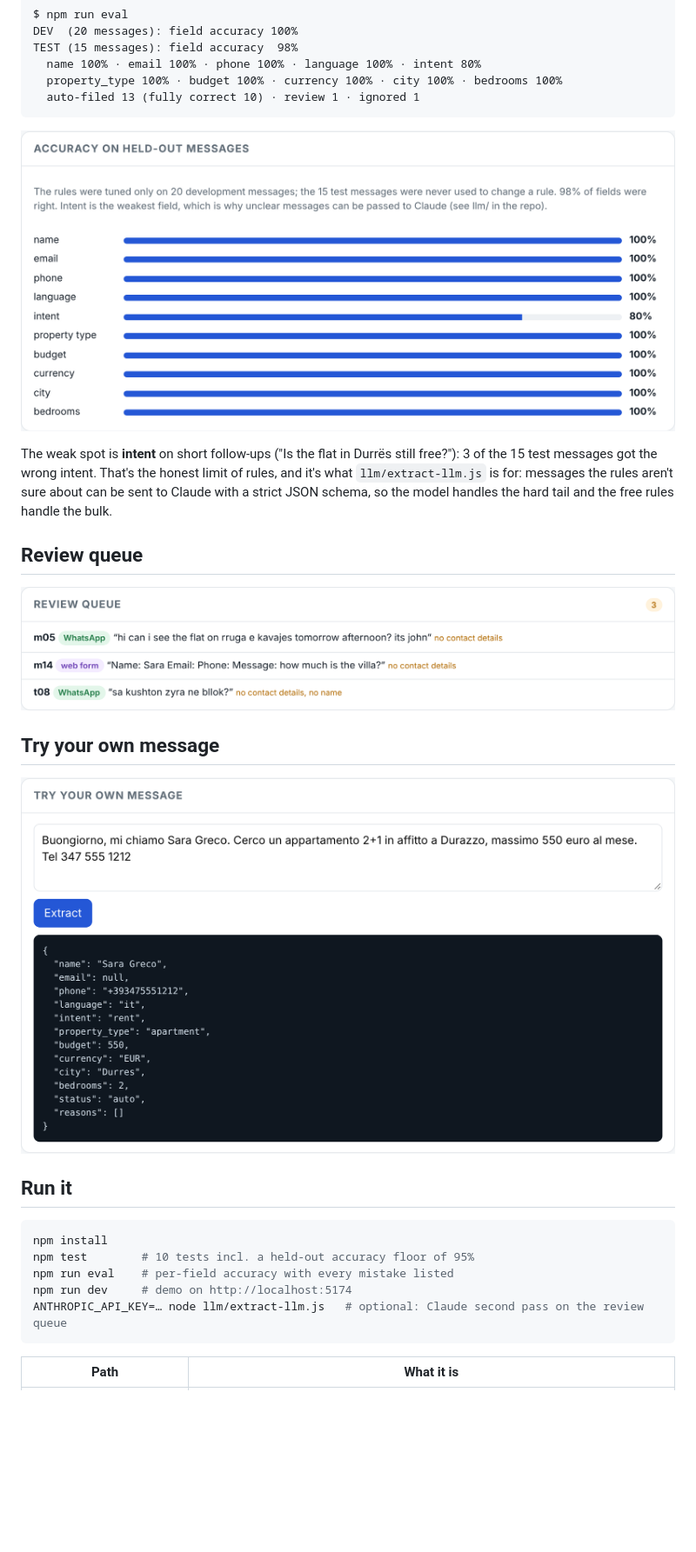
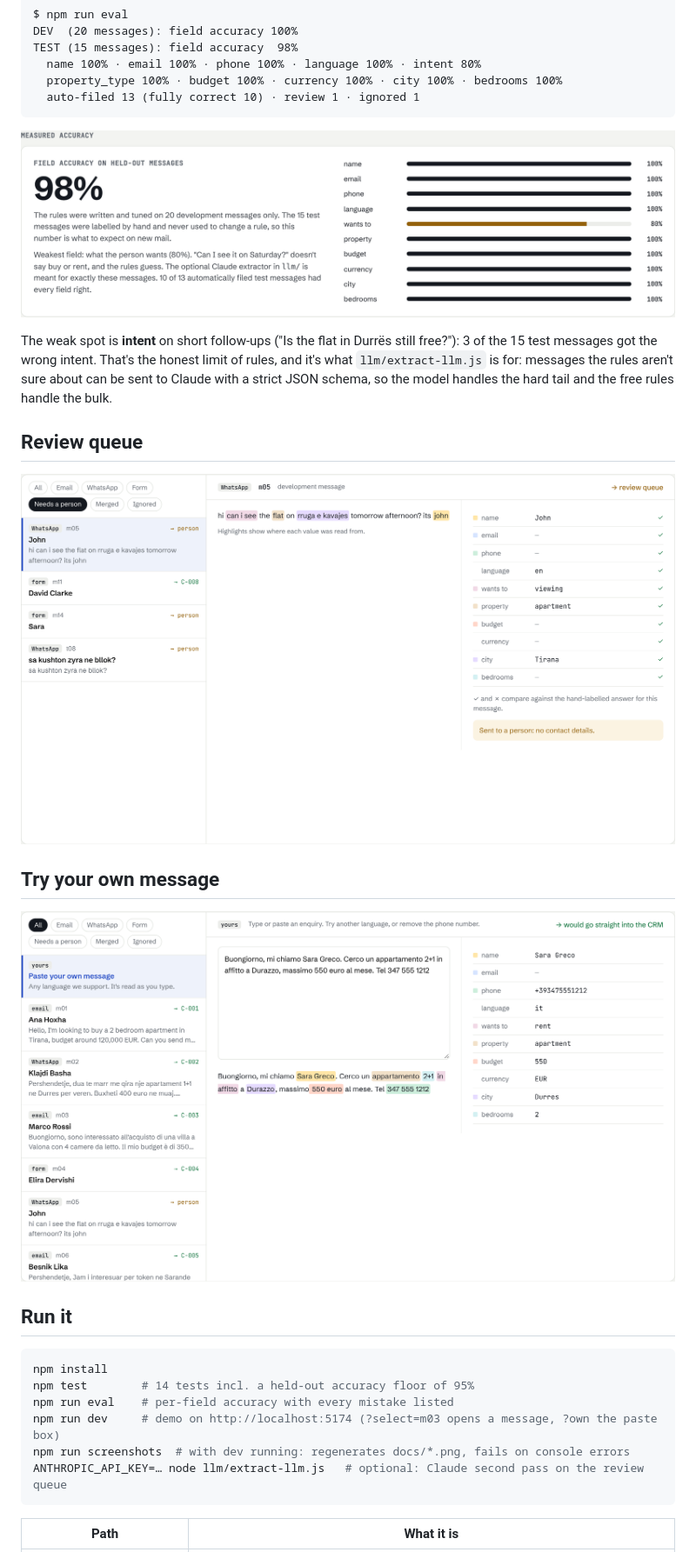
Before and after one commit to enxo7899/inbox-to-crm, a Markdown page: README.md, the part around one of its changes. Shown at 87% size. GitHub-like rendering; pictures changed too: docs/accuracy.png, docs/review-queue.png, docs/try-it.png; blank space fills up the shorter version.

Commit message:
Redesign demo: pipeline strip, message detail with highlighted source text and checks against labels, live paste box

````diff
--- a/README.md
+++ b/README.md
@@ -48,9 +52,10 @@ The weak spot is **intent** on short follow-ups ("Is the flat in Durrës still f
 
 ```bash
 npm install
-npm test        # 10 tests incl. a held-out accuracy floor of 95%
+npm test        # 14 tests incl. a held-out accuracy floor of 95%
 npm run eval    # per-field accuracy with every mistake listed
-npm run dev     # demo on http://localhost:5174
+npm run dev     # demo on http://localhost:5174 (?select=m03 opens a message, ?own the paste box)
+npm run screenshots  # with dev running: regenerates docs/*.png, fails on console errors
 ANTHROPIC_API_KEY=… node llm/extract-llm.js   # optional: Claude second pass on the review queue
 ```
 
````
Also changed, not shown: other parts of README.md (+5 -1 lines), docs/message-detail.png (added), docs/overview.png, 7 other files.
